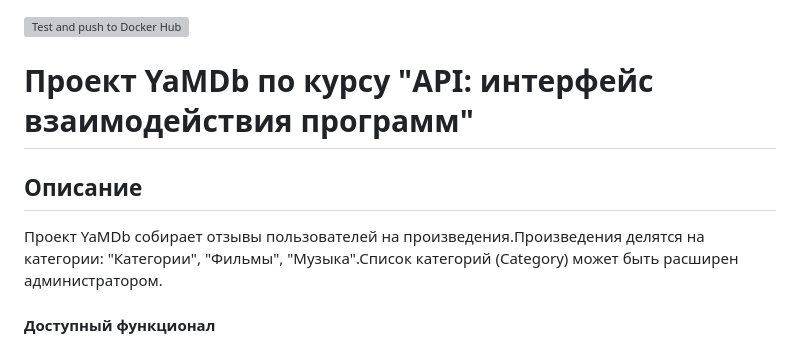
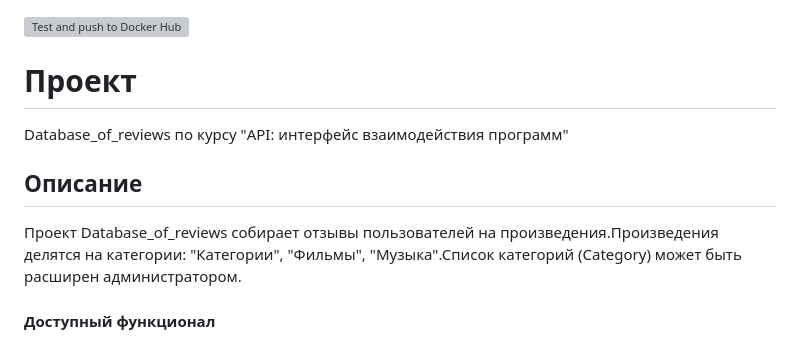
Before and after one commit to doroshenkokb/Database_of_reviews, a Markdown page: README.md, the part around the change. Drawn GitHub-style; grey boxes are pictures that could not be loaded.

```diff
--- a/README.md
+++ b/README.md
@@ -1,10 +1,12 @@
 ![Test and push to Docker Hub](https://github.com/doroshenkokb/yamdb_final/actions/workflows/yamdb_workflow.yml/badge.svg)
 
-# Проект YaMDb по курсу "API: интерфейс взаимодействия программ"
+# Проект
+Database_of_reviews по курсу "API: интерфейс взаимодействия программ"
 
 ## Описание
 
-Проект YaMDb собирает отзывы пользователей на произведения.Произведения делятся на категории: "Категории", "Фильмы", "Музыка".Список категорий (Category) может быть расширен администратором.
+Проект
+Database_of_reviews собирает отзывы пользователей на произведения.Произведения делятся на категории: "Категории", "Фильмы", "Музыка".Список категорий (Category) может быть расширен администратором.
 
 #### Доступный функционал
 
```
